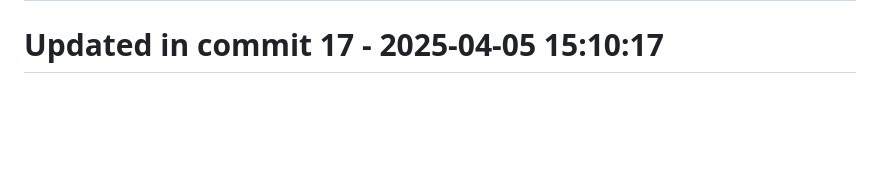
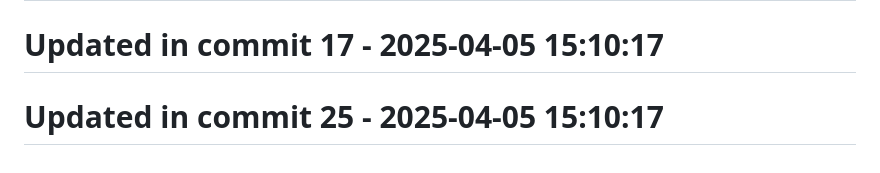
Before and after one commit to llamasearchai/llamaquest, a Markdown page: README.md, the part around the change. Rendered like a GitHub page; blank space fills up the shorter version.

Commit message:
fix: Resolve issue in README.md

```diff
--- a/README.md
+++ b/README.md
@@ -203,3 +203,5 @@ This project is licensed under the MIT License - see the [LICENSE](LICENSE) file
 # Updated in commit 9 - 2025-04-05 15:10:17
 
 # Updated in commit 17 - 2025-04-05 15:10:17
+
+# Updated in commit 25 - 2025-04-05 15:10:17
```
